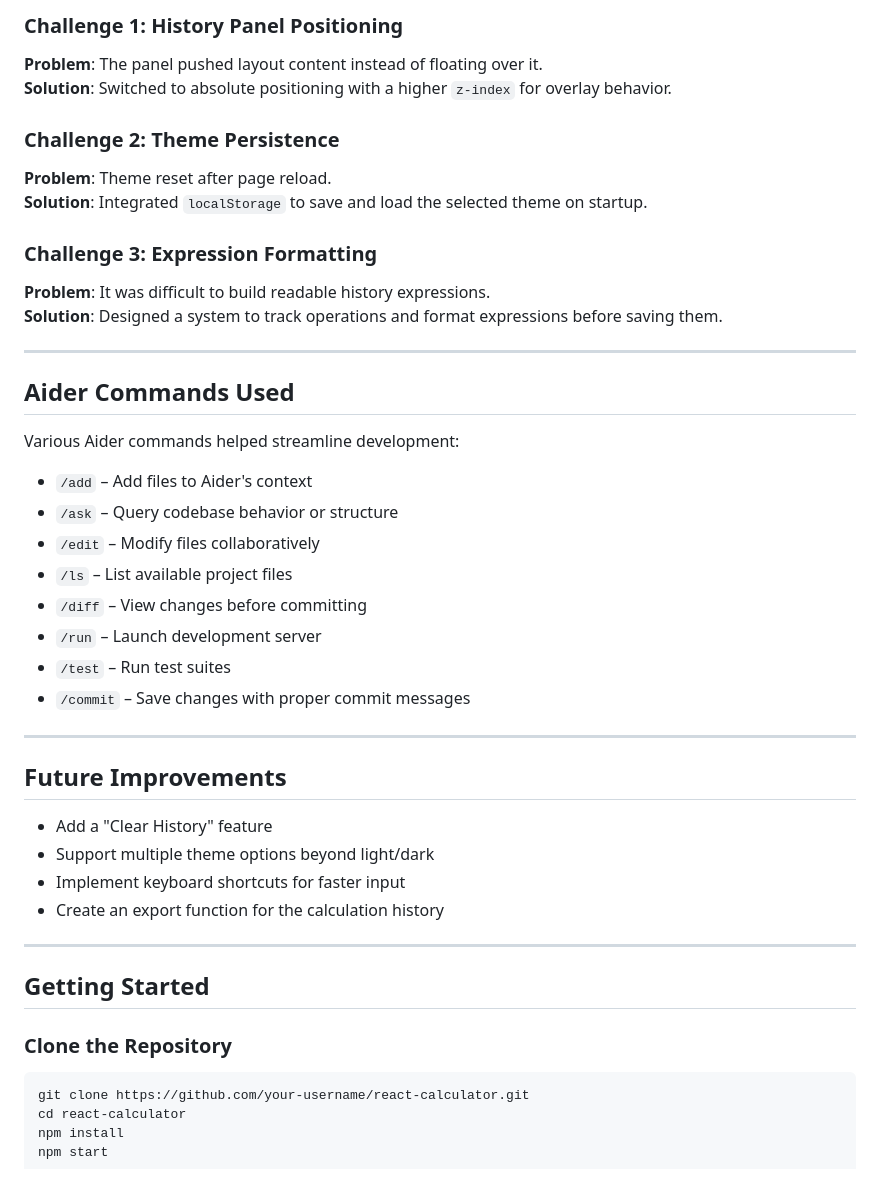
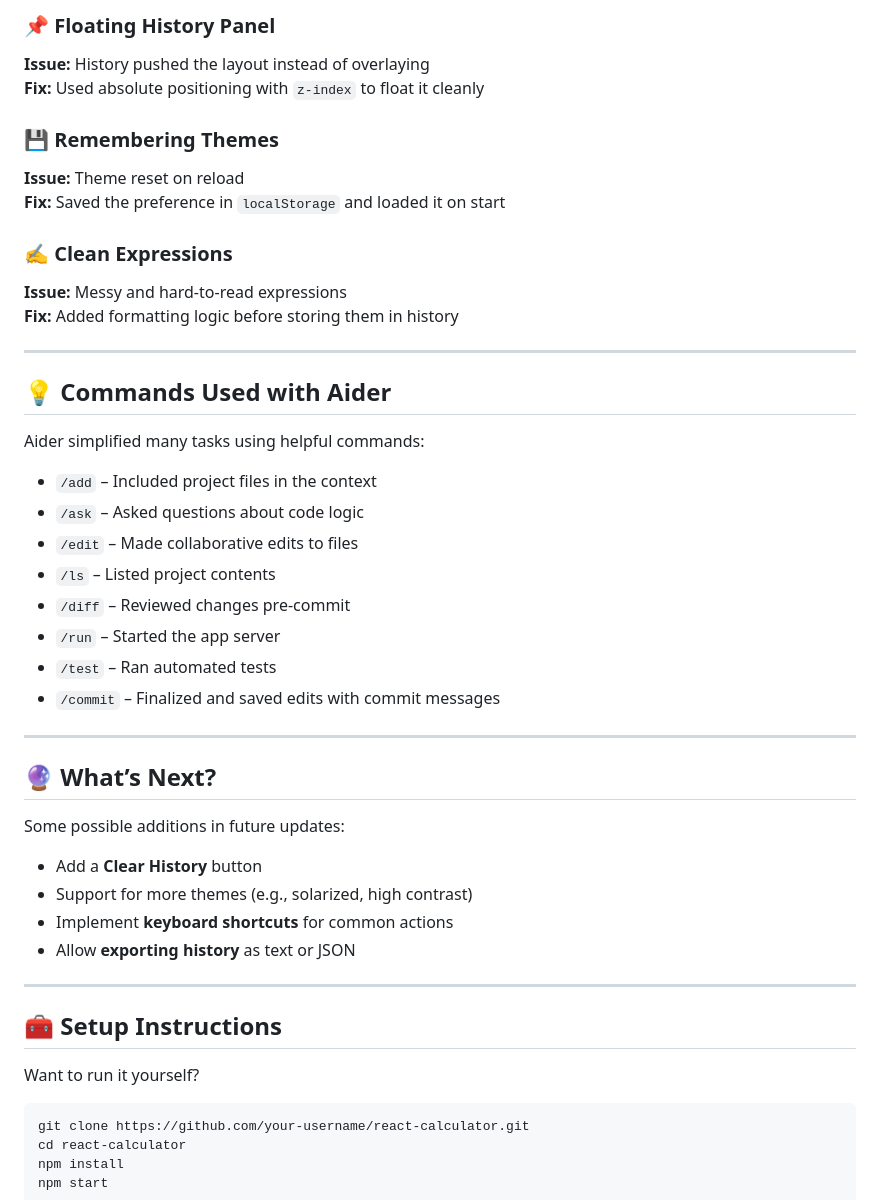
Before and after one commit to omarmallam/aideirr, a Markdown page: README.md, the part around one of its changes. Drawn GitHub-style.

````diff
--- a/README.md
+++ b/README.md
@@ -82,45 +69,47 @@ Used Aider AI to assist in incremental implementation:
 
-### Challenge 1: History Panel Positioning
-**Problem**: The panel pushed layout content instead of floating over it.
-**Solution**: Switched to absolute positioning with a higher `z-index` for overlay behavior.
+### 📌 Floating History Panel
+**Issue:** History pushed the layout instead of overlaying
+**Fix:** Used absolute positioning with `z-index` to float it cleanly
 
-### Challenge 2: Theme Persistence
-**Problem**: Theme reset after page reload.
-**Solution**: Integrated `localStorage` to save and load the selected theme on startup.
+### 💾 Remembering Themes
+**Issue:** Theme reset on reload
+**Fix:** Saved the preference in `localStorage` and loaded it on start
 
-### Challenge 3: Expression Formatting
-**Problem**: It was difficult to build readable history expressions.
-**Solution**: Designed a system to track operations and format expressions before saving them.
+### ✍️ Clean Expressions
+**Issue:** Messy and hard-to-read expressions
+**Fix:** Added formatting logic before storing them in history
 
 ---
 
-## Aider Commands Used
+## 💡 Commands Used with Aider
 
-Various Aider commands helped streamline development:
+Aider simplified many tasks using helpful commands:
 
-- `/add` – Add files to Aider's context
-- `/ask` – Query codebase behavior or structure
-- `/edit` – Modify files collaboratively
-- `/ls` – List available project files
-- `/diff` – View changes before committing
-- `/run` – Launch development server
-- `/test` – Run test suites
-- `/commit` – Save changes with proper commit messages
+- `/add` – Included project files in the context
+- `/ask` – Asked questions about code logic
+- `/edit` – Made collaborative edits to files
+- `/ls` – Listed project contents
+- `/diff` – Reviewed changes pre-commit
+- `/run` – Started the app server
+- `/test` – Ran automated tests
+- `/commit` – Finalized and saved edits with commit messages
 
 ---
 
-## Future Improvements
+## 🔮 What’s Next?
 
-- Add a "Clear History" feature
-- Support multiple theme options beyond light/dark
-- Implement keyboard shortcuts for faster input
-- Create an export function for the calculation history
+Some possible additions in future updates:
+
+- Add a **Clear History** button
+- Support for more themes (e.g., solarized, high contrast)
+- Implement **keyboard shortcuts** for common actions
+- Allow **exporting history** as text or JSON
 
 ---
 
-## Getting Started
+## 🧰 Setup Instructions
 
-### Clone the Repository
+Want to run it yourself?
 
 ```bash
 git clone https://github.com/your-username/react-calculator.git
````
Also changed, not shown: other parts of README.md (+45 -58 lines).
